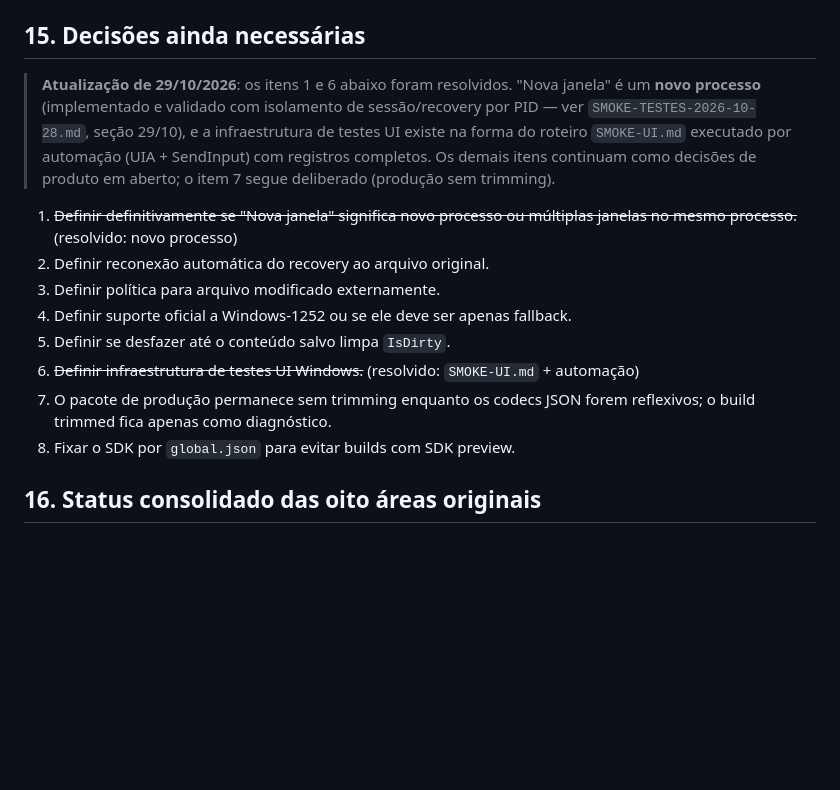
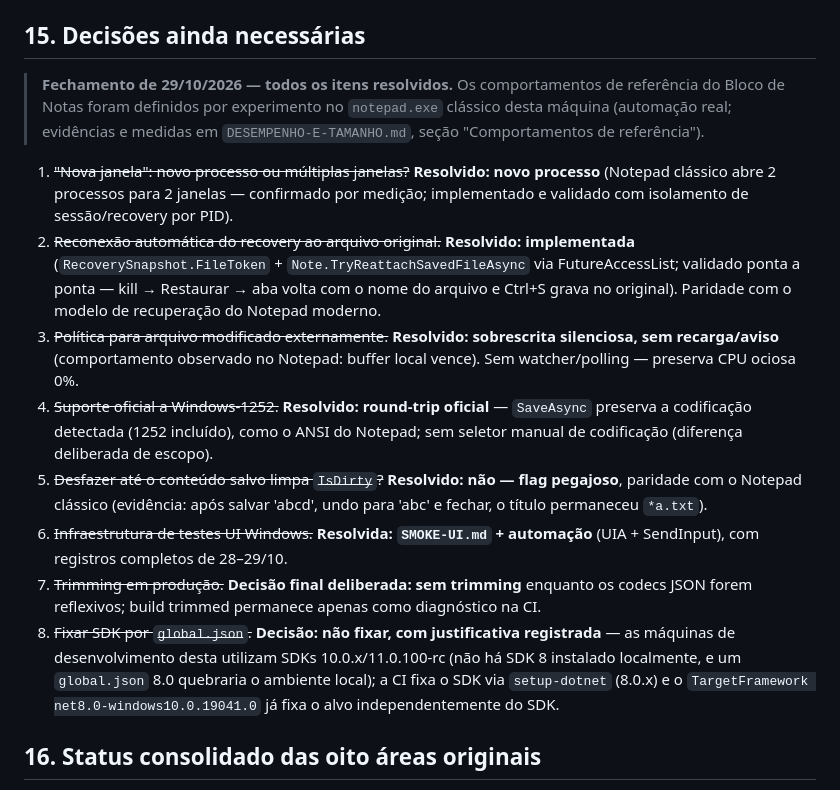
Before and after one commit to AlessandroCoranFilho123/Slinky, a Markdown page: docs/AUDITORIA-ARQUITETURA-E-PLANO.md, the part around the change. GitHub-like rendering; blank space fills up the shorter version.

```diff
--- a/docs/AUDITORIA-ARQUITETURA-E-PLANO.md
+++ b/docs/AUDITORIA-ARQUITETURA-E-PLANO.md
@@ -373,22 +373,19 @@ O script `instalar-slinky.bat`:
 
 ## 15. Decisões ainda necessárias
 
-> **Atualização de 29/10/2026**: os itens 1 e 6 abaixo foram resolvidos. "Nova
-> janela" é um **novo processo** (implementado e validado com isolamento de
-> sessão/recovery por PID — ver `SMOKE-TESTES-2026-10-28.md`, seção 29/10), e a
-> infraestrutura de testes UI existe na forma do roteiro `SMOKE-UI.md` executado
-> por automação (UIA + SendInput) com registros completos. Os demais itens
-> continuam como decisões de produto em aberto; o item 7 segue deliberado
-> (produção sem trimming).
+> **Fechamento de 29/10/2026 — todos os itens resolvidos.** Os comportamentos de
+> referência do Bloco de Notas foram definidos por experimento no `notepad.exe`
+> clássico desta máquina (automação real; evidências e medidas em
+> `DESEMPENHO-E-TAMANHO.md`, seção "Comportamentos de referência").
 
-1. ~~Definir definitivamente se "Nova janela" significa novo processo ou múltiplas janelas no mesmo processo.~~ (resolvido: novo processo)
-2. Definir reconexão automática do recovery ao arquivo original.
-3. Definir política para arquivo modificado externamente.
-4. Definir suporte oficial a Windows-1252 ou se ele deve ser apenas fallback.
-5. Definir se desfazer até o conteúdo salvo limpa `IsDirty`.
-6. ~~Definir infraestrutura de testes UI Windows.~~ (resolvido: `SMOKE-UI.md` + automação)
-7. O pacote de produção permanece sem trimming enquanto os codecs JSON forem reflexivos; o build trimmed fica apenas como diagnóstico.
-8. Fixar o SDK por `global.json` para evitar builds com SDK preview.
+1. ~~"Nova janela": novo processo ou múltiplas janelas?~~ **Resolvido: novo processo** (Notepad clássico abre 2 processos para 2 janelas — confirmado por medição; implementado e validado com isolamento de sessão/recovery por PID).
+2. ~~Reconexão automática do recovery ao arquivo original.~~ **Resolvido: implementada** (`RecoverySnapshot.FileToken` + `Note.TryReattachSavedFileAsync` via FutureAccessList; validado ponta a ponta — kill → Restaurar → aba volta com o nome do arquivo e Ctrl+S grava no original). Paridade com o modelo de recuperação do Notepad moderno.
+3. ~~Política para arquivo modificado externamente.~~ **Resolvido: sobrescrita silenciosa, sem recarga/aviso** (comportamento observado no Notepad: buffer local vence). Sem watcher/polling — preserva CPU ociosa 0%.
+4. ~~Suporte oficial a Windows-1252.~~ **Resolvido: round-trip oficial** — `SaveAsync` preserva a codificação detectada (1252 incluído), como o ANSI do Notepad; sem seletor manual de codificação (diferença deliberada de escopo).
+5. ~~Desfazer até o conteúdo salvo limpa `IsDirty`?~~ **Resolvido: não — flag pegajoso**, paridade com o Notepad clássico (evidência: após salvar 'abcd', undo para 'abc' e fechar, o título permaneceu `*a.txt`).
+6. ~~Infraestrutura de testes UI Windows.~~ **Resolvida: `SMOKE-UI.md` + automação** (UIA + SendInput), com registros completos de 28–29/10.
+7. ~~Trimming em produção.~~ **Decisão final deliberada: sem trimming** enquanto os codecs JSON forem reflexivos; build trimmed permanece apenas como diagnóstico na CI.
+8. ~~Fixar SDK por `global.json`.~~ **Decisão: não fixar, com justificativa registrada** — as máquinas de desenvolvimento desta utilizam SDKs 10.0.x/11.0.100-rc (não há SDK 8 instalado localmente, e um `global.json` 8.0 quebraria o ambiente local); a CI fixa o SDK via `setup-dotnet` (8.0.x) e o `TargetFramework net8.0-windows10.0.19041.0` já fixa o alvo independentemente do SDK.
 
 ## 16. Status consolidado das oito áreas originais
 
```
Also changed, not shown: AGENTS.md (+13 -5 lines), docs/DESEMPENHO-E-TAMANHO.md (+58 -0 lines).
